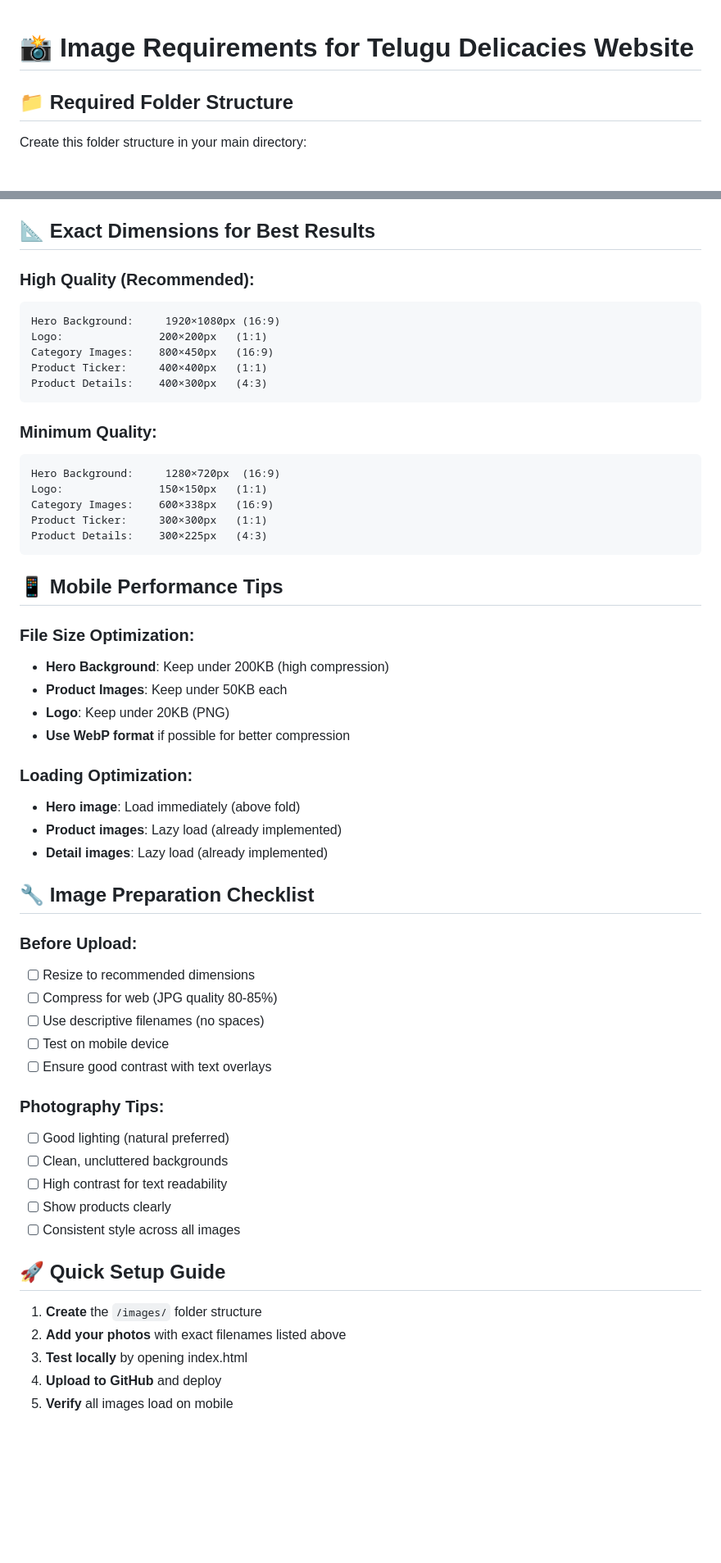
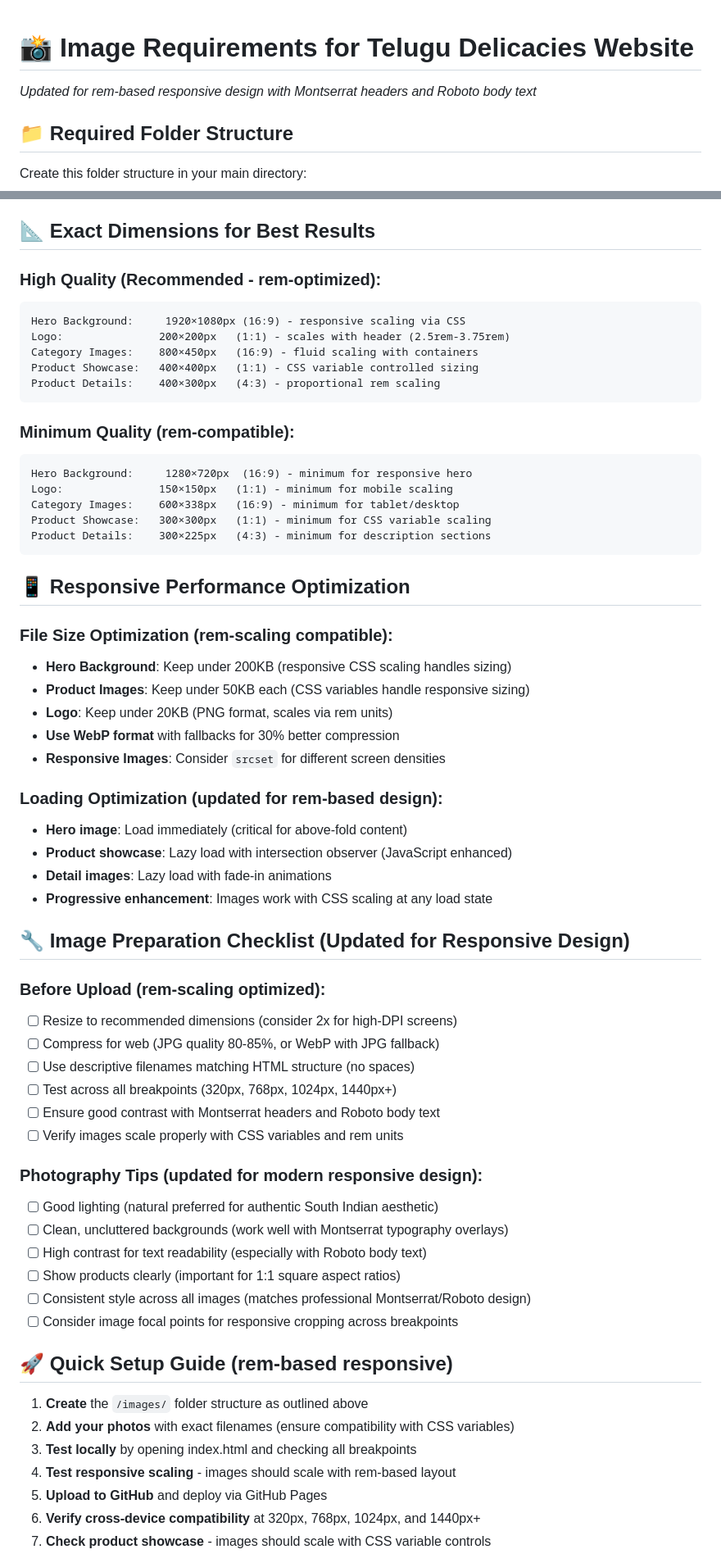
Before and after one commit to TeluguDelicacies/TD2, a Markdown page: image-requirements.md, 2 parts joined by grey strips. Shown at 82% size. GitHub-like rendering; blank space fills up the shorter version.

````diff
--- a/image-requirements.md
+++ b/image-requirements.md
@@ -1,4 +1,6 @@
 # 📸 Image Requirements for Telugu Delicacies Website
+
+*Updated for rem-based responsive design with Montserrat headers and Roboto body text*
 
 ## 📁 **Required Folder Structure**
 Create this folder structure in your main directory:
@@ -108,58 +120,64 @@ Create this folder structure in your main directory:
 
 ## 📐 **Exact Dimensions for Best Results**
 
-### **High Quality (Recommended):**
+### **High Quality (Recommended - rem-optimized):**
 ```
-Hero Background:     1920×1080px (16:9)
-Logo:               200×200px   (1:1)
-Category Images:    800×450px   (16:9)
-Product Ticker:     400×400px   (1:1)
-Product Details:    400×300px   (4:3)
+Hero Background:     1920×1080px (16:9) - responsive scaling via CSS
+Logo:               200×200px   (1:1) - scales with header (2.5rem-3.75rem)
+Category Images:    800×450px   (16:9) - fluid scaling with containers
+Product Showcase:   400×400px   (1:1) - CSS variable controlled sizing
+Product Details:    400×300px   (4:3) - proportional rem scaling
 ```
 
-### **Minimum Quality:**
+### **Minimum Quality (rem-compatible):**
 ```
-Hero Background:     1280×720px  (16:9)
-Logo:               150×150px   (1:1)
-Category Images:    600×338px   (16:9)
-Product Ticker:     300×300px   (1:1)
-Product Details:    300×225px   (4:3)
+Hero Background:     1280×720px  (16:9) - minimum for responsive hero
+Logo:               150×150px   (1:1) - minimum for mobile scaling
+Category Images:    600×338px   (16:9) - minimum for tablet/desktop
+Product Showcase:   300×300px   (1:1) - minimum for CSS variable scaling
+Product Details:    300×225px   (4:3) - minimum for description sections
 ```
 
-## 📱 **Mobile Performance Tips**
+## 📱 **Responsive Performance Optimization**
 
-### **File Size Optimization:**
-- **Hero Background**: Keep under 200KB (high compression)
-- **Product Images**: Keep under 50KB each
-- **Logo**: Keep under 20KB (PNG)
-- **Use WebP format** if possible for better compression
+### **File Size Optimization (rem-scaling compatible):**
+- **Hero Background**: Keep under 200KB (responsive CSS scaling handles sizing)
+- **Product Images**: Keep under 50KB each (CSS variables handle responsive sizing)
+- **Logo**: Keep under 20KB (PNG format, scales via rem units)
+- **Use WebP format** with fallbacks for 30% better compression
+- **Responsive Images**: Consider `srcset` for different screen densities
 
-### **Loading Optimization:**
-- **Hero image**: Load immediately (above fold)
-- **Product images**: Lazy load (already implemented)
-- **Detail images**: Lazy load (already implemented)
+### **Loading Optimization (updated for rem-based design):**
+- **Hero image**: Load immediately (critical for above-fold content)
+- **Product showcase**: Lazy load with intersection observer (JavaScript enhanced)
+- **Detail images**: Lazy load with fade-in animations
+- **Progressive enhancement**: Images work with CSS scaling at any load state
 
-## 🔧 **Image Preparation Checklist**
+## 🔧 **Image Preparation Checklist (Updated for Responsive Design)**
 
-### **Before Upload:**
-- [ ] Resize to recommended dimensions
-- [ ] Compress for web (JPG quality 80-85%)
-- [ ] Use descriptive filenames (no spaces)
-- [ ] Test on mobile device
-- [ ] Ensure good contrast with text overlays
+### **Before Upload (rem-scaling optimized):**
+- [ ] Resize to recommended dimensions (consider 2x for high-DPI screens)
+- [ ] Compress for web (JPG quality 80-85%, or WebP with JPG fallback)
+- [ ] Use descriptive filenames matching HTML structure (no spaces)
+- [ ] Test across all breakpoints (320px, 768px, 1024px, 1440px+)
+- [ ] Ensure good contrast with Montserrat headers and Roboto body text
+- [ ] Verify images scale properly with CSS variables and rem units
 
-### **Photography Tips:**
-- [ ] Good lighting (natural preferred)
-- [ ] Clean, uncluttered backgrounds
-- [ ] High contrast for text readability
-- [ ] Show products clearly
-- [ ] Consistent style across all images
+### **Photography Tips (updated for modern responsive design):**
+- [ ] Good lighting (natural preferred for authentic South Indian aesthetic)
+- [ ] Clean, uncluttered backgrounds (work well with Montserrat typography overlays)
+- [ ] High contrast for text readability (especially with Roboto body text)
+- [ ] Show products clearly (important for 1:1 square aspect ratios)
+- [ ] Consistent style across all images (matches professional Montserrat/Roboto design)
+- [ ] Consider image focal points for responsive cropping across breakpoints
 
-## 🚀 **Quick Setup Guide**
+## 🚀 **Quick Setup Guide (rem-based responsive)**
 
-1. **Create** the `/images/` folder structure
-2. **Add your photos** with exact filenames listed above
-3. **Test locally** by opening index.html
-4. **Upload to GitHub** and deploy
-5. **Verify** all images load on mobile
+1. **Create** the `/images/` folder structure as outlined above
+2. **Add your photos** with exact filenames (ensure compatibility with CSS variables)
+3. **Test locally** by opening index.html and checking all breakpoints
+4. **Test responsive scaling** - images should scale with rem-based layout
+5. **Upload to GitHub** and deploy via GitHub Pages
+6. **Verify cross-device compatibility** at 320px, 768px, 1024px, and 1440px+
+7. **Check product showcase** - images should scale with CSS variable controls
 
````
Also changed, not shown: other parts of image-requirements.md (+37 -7 lines).
